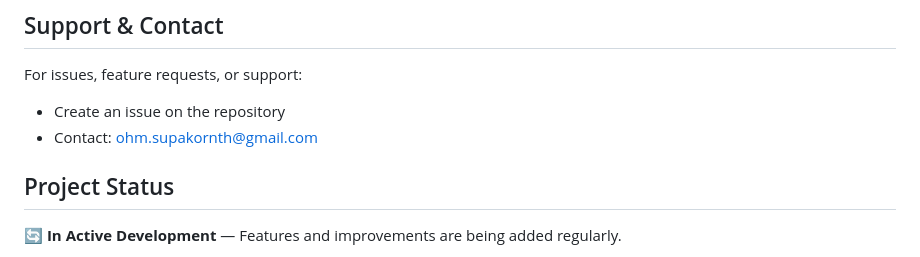
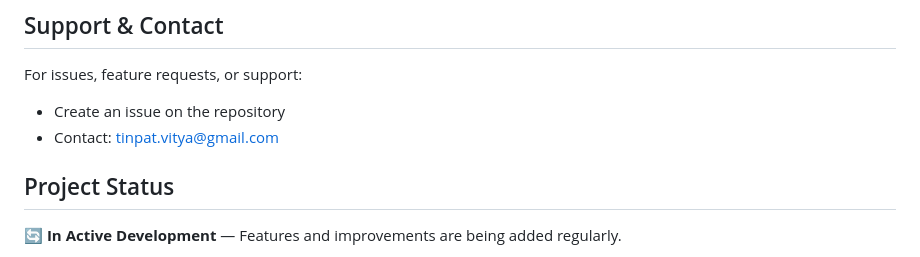
Before and after one commit to Tinpatpun/Lost-Found-System, a Markdown page: README.md, the part around the change. Drawn GitHub-style.

```diff
--- a/README.md
+++ b/README.md
@@ -343,7 +343,7 @@ This project is licensed under the MIT License.
 
 For issues, feature requests, or support:
 - Create an issue on the repository
-- Contact: ohm.supakornth@gmail.com
+- Contact: tinpat.vitya@gmail.com
 
 ## Project Status
 
```
